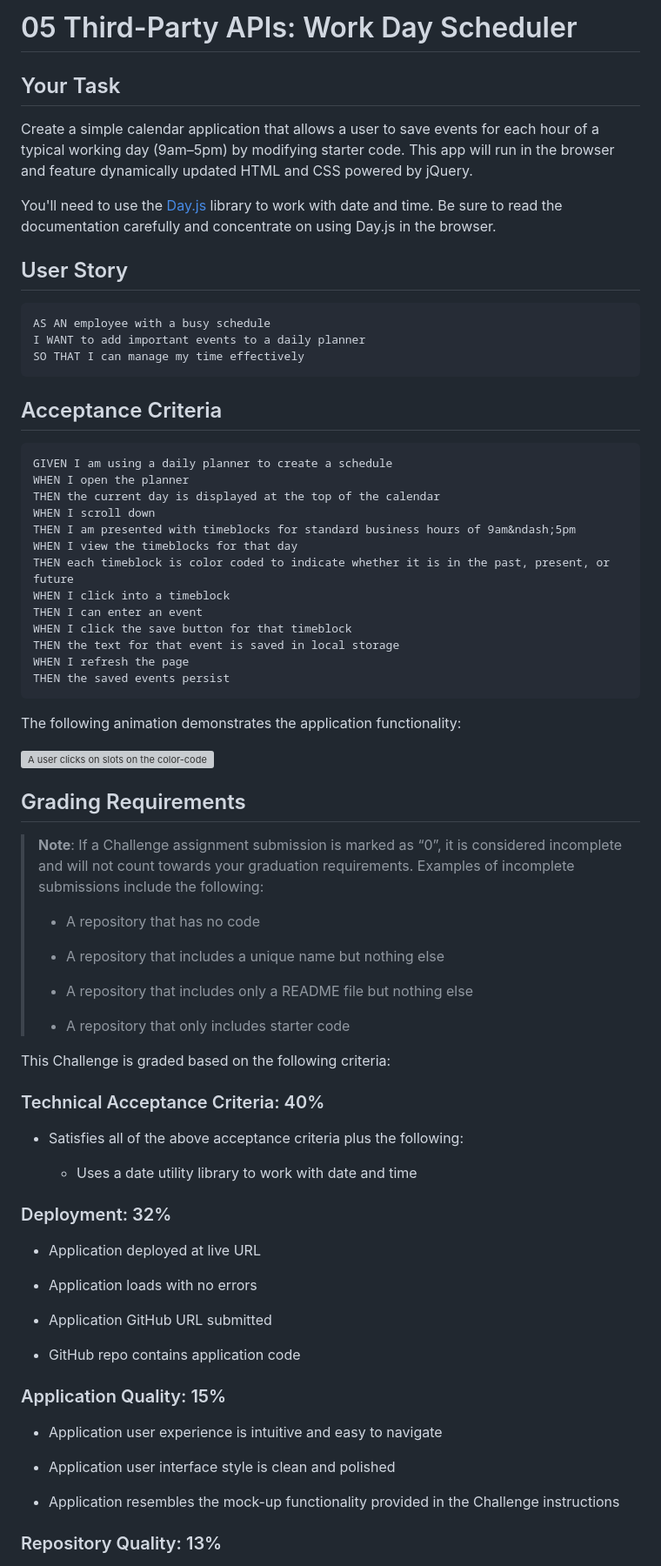
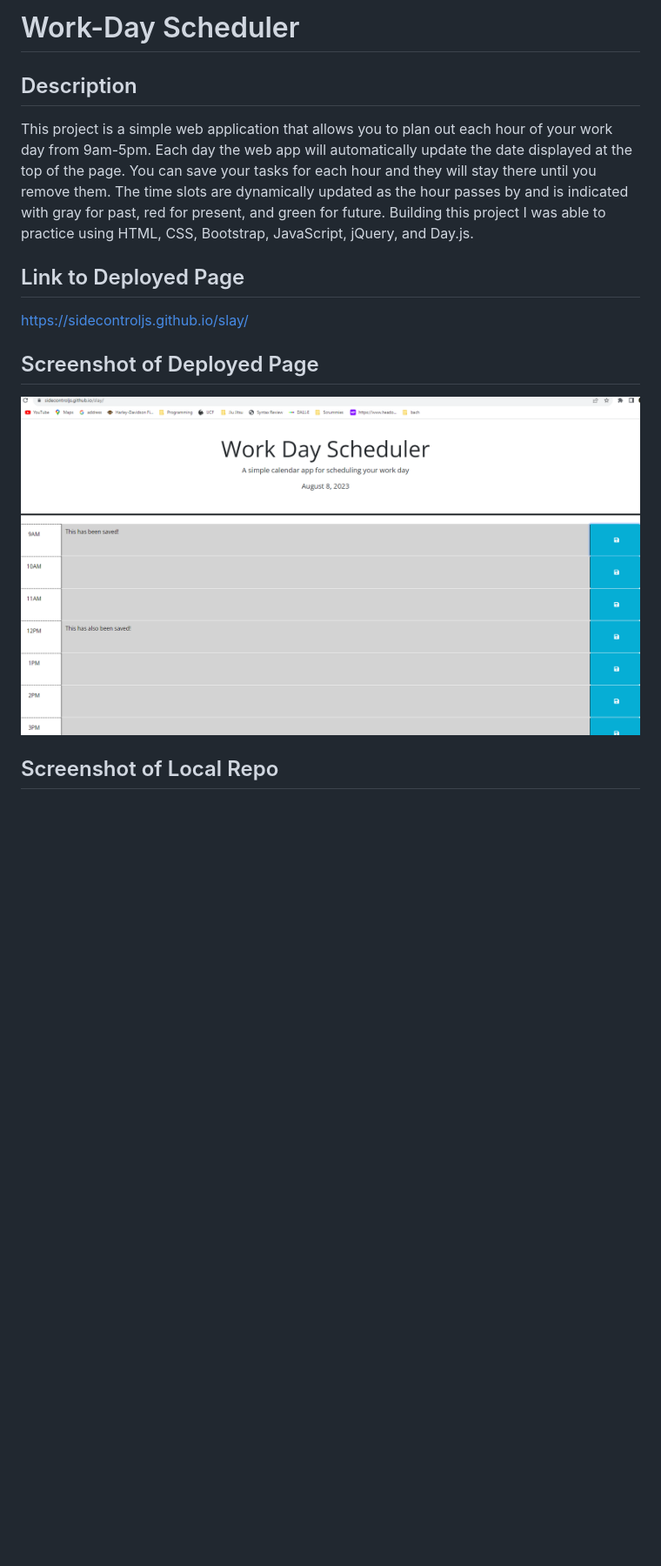
Before and after one commit to SideControlJS/slay, a Markdown page: README.md, the part around the change printed below. Shown: that part at 87% size. Drawn GitHub-style; pictures changed too: Assets/Images/deployed_page_ss.png (added); blank space fills up the shorter version; grey boxes are pictures that could not be loaded.

````diff
--- a/README.md
+++ b/README.md
@@ -1,79 +1,15 @@
-# 05 Third-Party APIs: Work Day Scheduler
+# Work-Day Scheduler
 
-## Your Task
+## Description
+This project is a simple web application that allows you to plan out each hour of your work day from 9am-5pm. Each day the web app will automatically update the date displayed at the top of the page. You can save your tasks for each hour and they will stay there until you remove them. The time slots are dynamically updated as the hour passes by and is indicated with gray for past, red for present, and green for future. Building this project I was able to practice using HTML, CSS, Bootstrap, JavaScript, jQuery, and Day.js.
 
-Create a simple calendar application that allows a user to save events for each hour of a typical working day (9am&ndash;5pm) by modifying starter code. This app will run in the browser and feature dynamically updated HTML and CSS powered by jQuery.
+## Link to Deployed Page
 
-You'll need to use the [Day.js](https://day.js.org/en/) library to work with date and time. Be sure to read the documentation carefully and concentrate on using Day.js in the browser.
+https://sidecontroljs.github.io/slay/
 
-## User Story
+## Screenshot of Deployed Page
 
-```md
-AS AN employee with a busy schedule
-I WANT to add important events to a daily planner
-SO THAT I can manage my time effectively
-```
+![deployed page](/Assets/Images/deployed_page_ss.png)
 
-## Acceptance Criteria
+## Screenshot of Local Repo
 
-```md
-GIVEN I am using a daily planner to create a schedule
-WHEN I open the planner
-THEN the current day is displayed at the top of the calendar
-WHEN I scroll down
-THEN I am presented with timeblocks for standard business hours of 9am&ndash;5pm
-WHEN I view the timeblocks for that day
-THEN each timeblock is color coded to indicate whether it is in the past, present, or future
-WHEN I click into a timeblock
-THEN I can enter an event
-WHEN I click the save button for that timeblock
-THEN the text for that event is saved in local storage
-WHEN I refresh the page
-THEN the saved events persist
-```
-
-The following animation demonstrates the application functionality:
-
-<!-- @TODO: create ticket to review/update image) -->
-![A user clicks on slots on the color-coded calendar and edits the events.](./Assets/05-third-party-apis-homework-demo.gif)
-
-## Grading Requirements
-
-> **Note**: If a Challenge assignment submission is marked as “0”, it is considered incomplete and will not count towards your graduation requirements. Examples of incomplete submissions include the following:
->
-> * A repository that has no code
->
-> * A repository that includes a unique name but nothing else
->
-> * A repository that includes only a README file but nothing else
->
-> * A repository that only includes starter code
-
-This Challenge is graded based on the following criteria:
-
-### Technical Acceptance Criteria: 40%
-
-* Satisfies all of the above acceptance criteria plus the following:
-
-  * Uses a date utility library to work with date and time
-
-### Deployment: 32%
-
-* Application deployed at live URL
-
-* Application loads with no errors
-
-* Application GitHub URL submitted
-
-* GitHub repo contains application code
-
-### Application Quality: 15%
-
-* Application user experience is intuitive and easy to navigate
-
-* Application user interface style is clean and polished
-
-* Application resembles the mock-up functionality provided in the Challenge instructions
-
-### Repository Quality: 13%
-
````
Also changed, not shown: other parts of README.md (+1 -20 lines), Assets/Images/local_repo_ss.png (added).
